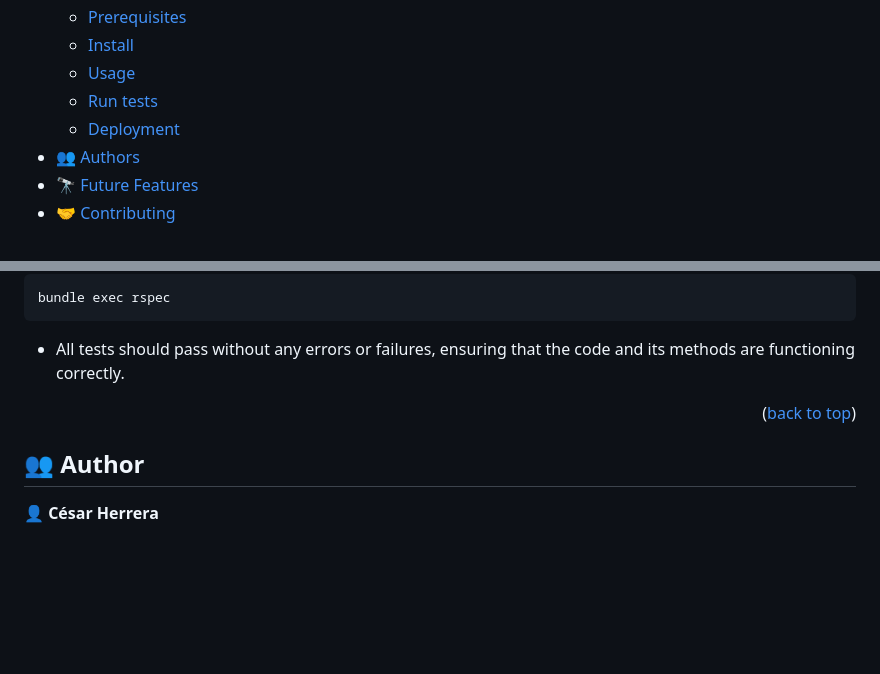
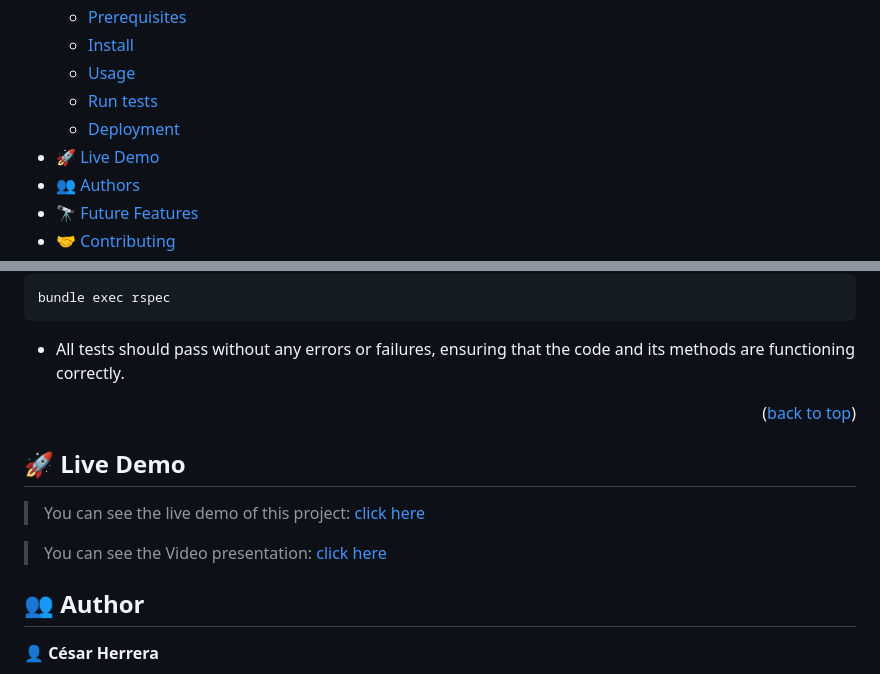
Before and after one commit to CesarHerr/budget_app, a Markdown page: README.md, 2 parts joined by grey strips. GitHub-like rendering; blank space fills up the shorter version.

```diff
--- a/README.md
+++ b/README.md
@@ -19,6 +19,7 @@
   - [Usage](#usage)
   - [Run tests](#run-tests)
   - [Deployment](#triangular_flag_on_post-deployment)
+ - [🚀 Live Demo ](#-live-demo-)
 - [👥 Authors](#authors)
 - [🔭 Future Features](#future-features)
 - [🤝 Contributing](#contributing)
@@ -161,6 +162,13 @@ bundle exec rspec
 <p align="right">(<a href="#readme-top">back to top</a>)</p>
 
 
+## 🚀 Live Demo <a name="live-demo"></a>
+
+> You can see the live demo of this project: [click here](www.)
+
+> You can see the Video presentation: [click here](https://www.loom.com/share/77d634395995413983b2e9fb229a2454?sid=50ebbe57-4026-4927-94e3-2c9c5dd330ca)
+
+
 ## 👥 Author <a name="author"></a>
 
 👤 **César Herrera**
```
